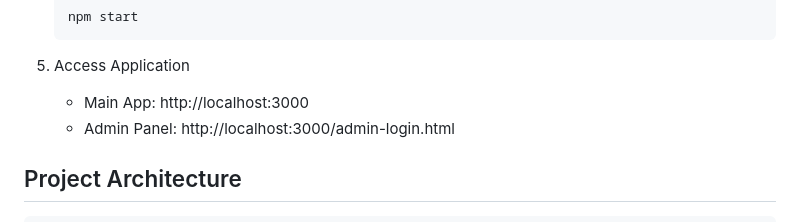
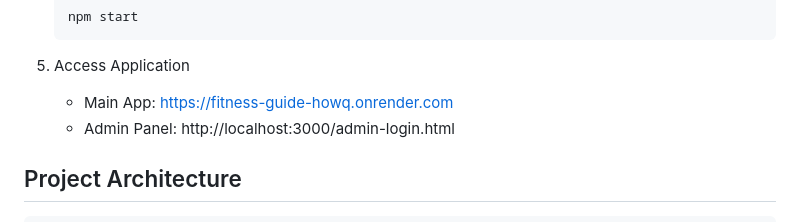
Before and after one commit to ShahidShaikh-17/fitness-guide, a Markdown page: README.md, the part around the change. Rendered like a GitHub page.

````diff
--- a/README.md
+++ b/README.md
@@ -70,7 +70,7 @@ A modern, comprehensive fitness tracking web application with interactive workou
    ```
 
 5. Access Application
-   - Main App: http://localhost:3000
+   - Main App: https://fitness-guide-howq.onrender.com
    - Admin Panel: http://localhost:3000/admin-login.html
 
 ## Project Architecture
````
